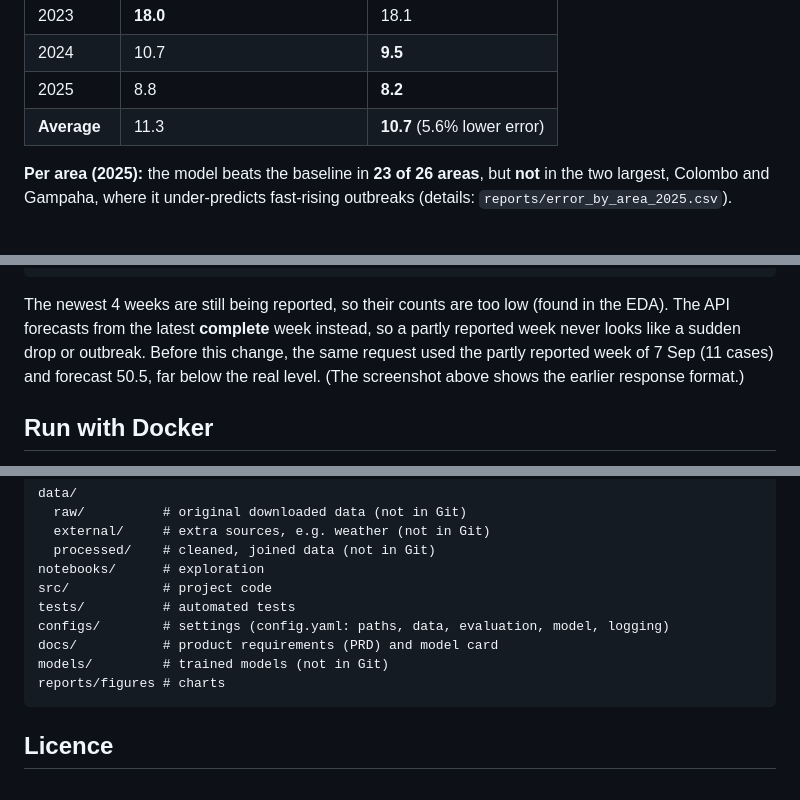
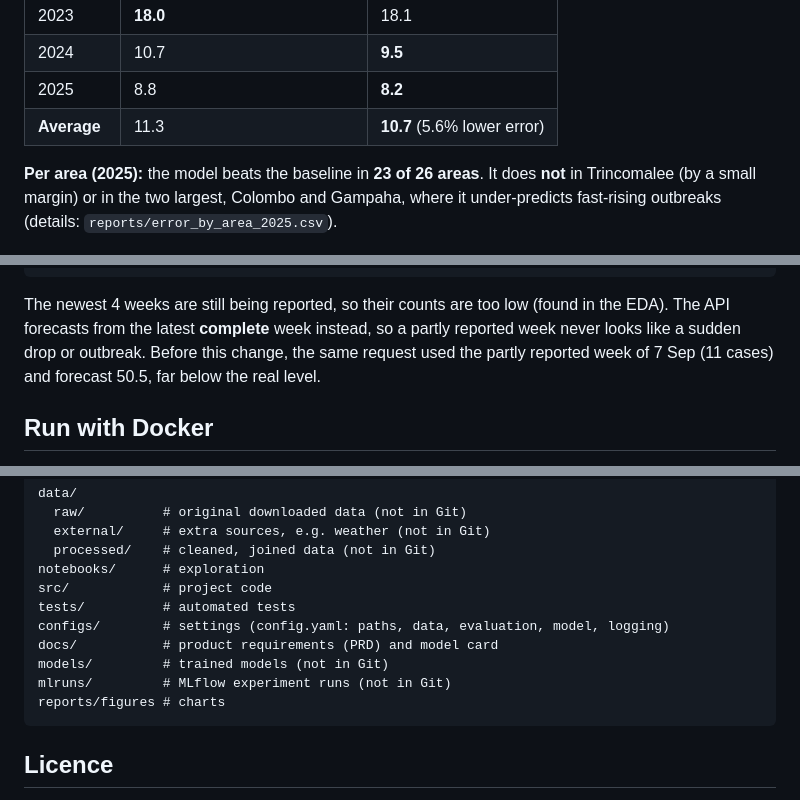
Before and after one commit to Danishiyan/dengue-early-warning, a Markdown page: README.md, 3 parts joined by grey strips. Drawn GitHub-style.

````diff
--- a/README.md
+++ b/README.md
@@ -104,7 +104,7 @@ python -m pytest -v       # run unit tests
 | 2025 | 8.8 | **8.2** |
 | **Average** | 11.3 | **10.7** (5.6% lower error) |
 
-**Per area (2025):** the model beats the baseline in **23 of 26 areas**, but **not** in the two largest, Colombo and Gampaha, where it under-predicts fast-rising outbreaks (details: `reports/error_by_area_2025.csv`).
+**Per area (2025):** the model beats the baseline in **23 of 26 areas**. It does **not** in Trincomalee (by a small margin) or in the two largest, Colombo and Gampaha, where it under-predicts fast-rising outbreaks (details: `reports/error_by_area_2025.csv`).
 
 ![Forecasts for Colombo, Kandy and Jaffna in 2025](reports/figures/07_forecasts_2025.png)
 
@@ -145,7 +162,7 @@ Example: `GET /forecast/colombo`
   "weeks_still_being_reported": 4
 }
 ```
-The newest 4 weeks are still being reported, so their counts are too low (found in the EDA). The API forecasts from the latest **complete** week instead, so a partly reported week never looks like a sudden drop or outbreak. Before this change, the same request used the partly reported week of 7 Sep (11 cases) and forecast 50.5, far below the real level. (The screenshot above shows the earlier response format.)
+The newest 4 weeks are still being reported, so their counts are too low (found in the EDA). The API forecasts from the latest **complete** week instead, so a partly reported week never looks like a sudden drop or outbreak. Before this change, the same request used the partly reported week of 7 Sep (11 cases) and forecast 50.5, far below the real level.
 
 ## Run with Docker
 The image runs the whole pipeline at build time (download data → build features → train model),
@@ -175,6 +192,7 @@ tests/          # automated tests
 configs/        # settings (config.yaml: paths, data, evaluation, model, logging)
 docs/           # product requirements (PRD) and model card
 models/         # trained models (not in Git)
+mlruns/         # MLflow experiment runs (not in Git)
 reports/figures # charts
 ```
 
````
Also changed, not shown: other parts of README.md (+17 -0 lines), reports/figures/08_api_docs.png, reports/figures/09_mlflow_compare.png (added).
